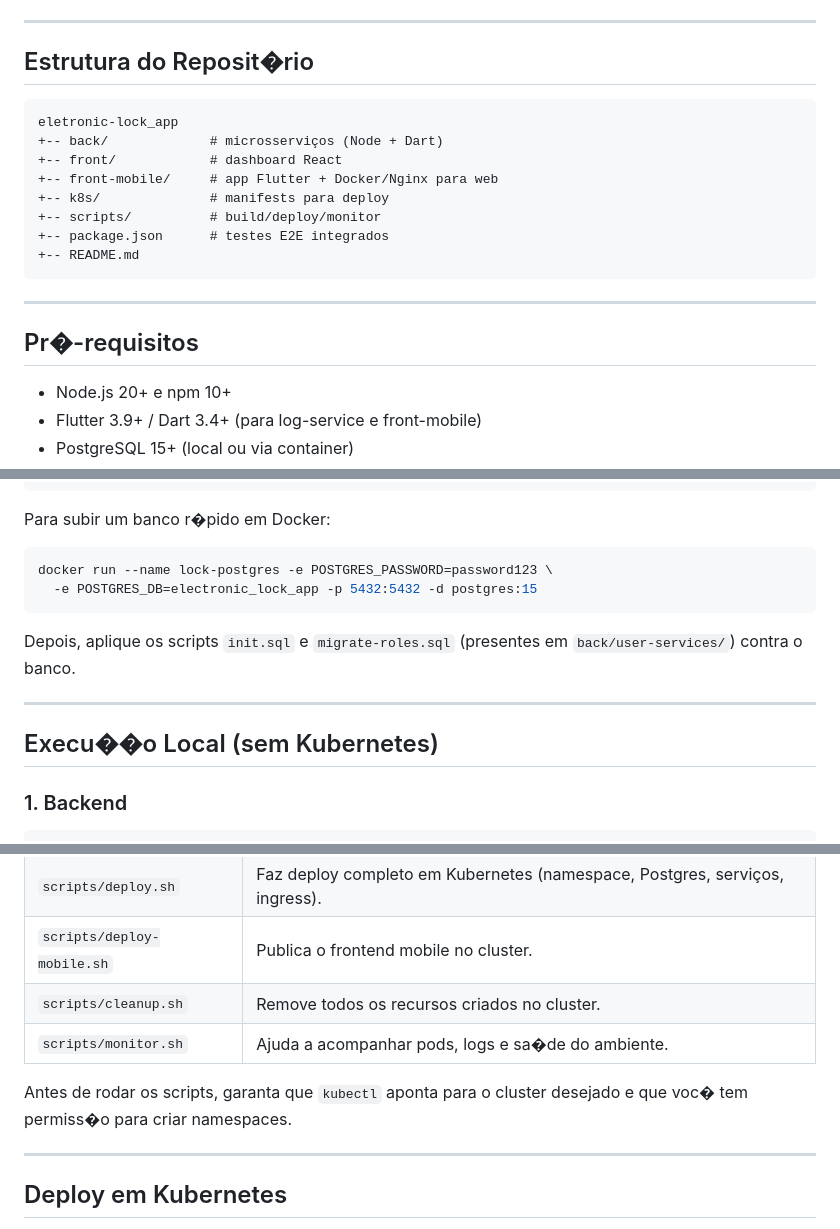
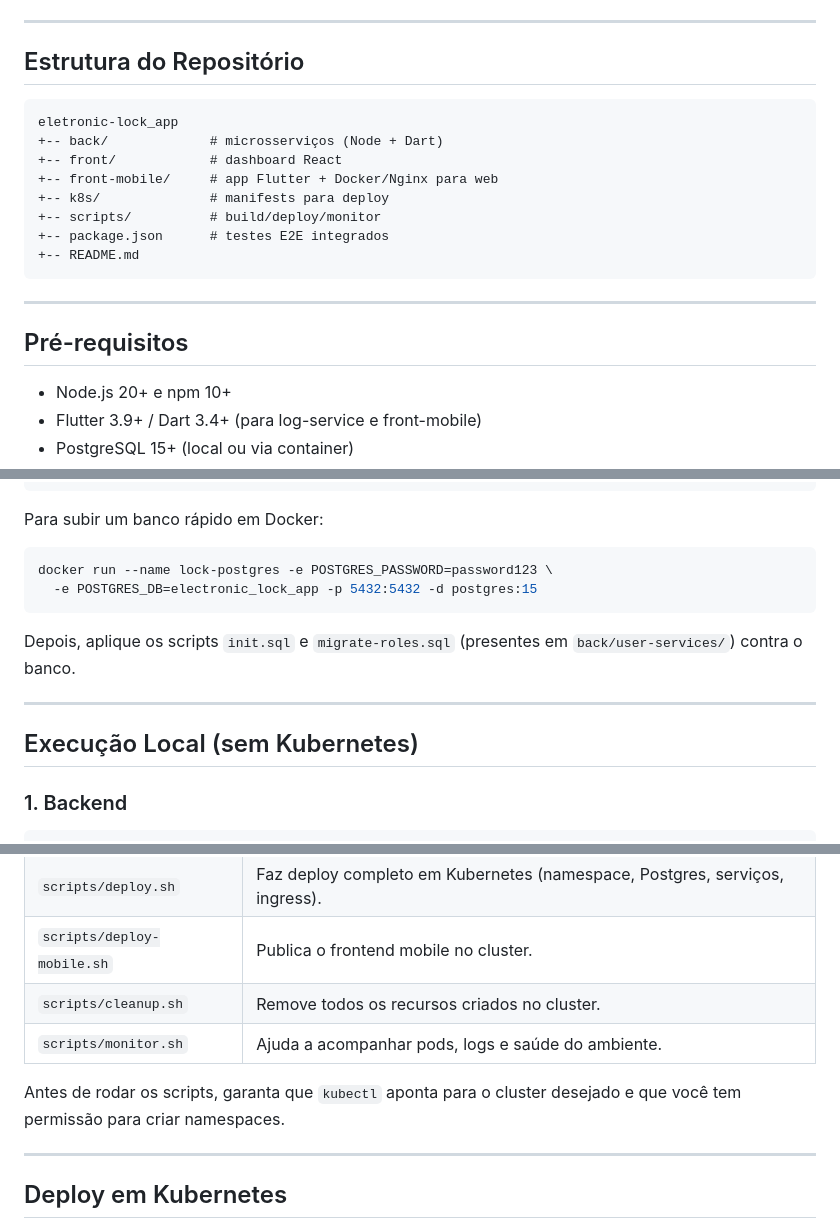
Before and after one commit to Chambs/eletronic-lock_app, a Markdown page: README.md, 3 parts joined by grey strips. Rendered like a GitHub page.

Commit message:
fix: processable characters in documentation

````diff
--- a/README.md
+++ b/README.md
@@ -49,7 +49,7 @@ O Eletronic Lock App é uma plataforma completa para **cadastro, controle e audi
 
 ---
 
-## Estrutura do Reposit�rio
+## Estrutura do Repositório
 
 ```
 eletronic-lock_app
@@ -64,7 +64,7 @@ eletronic-lock_app
 
 ---
 
-## Pr�-requisitos
+## Pré-requisitos
 
 - Node.js 20+ e npm 10+
 - Flutter 3.9+ / Dart 3.4+ (para log-service e front-mobile)
@@ -89,7 +89,7 @@ LOCK_SERVICE_URL=http://localhost:3003/api/locks
 EVENT_SERVICE_URL=http://localhost:10000/api/events
 ```
 
-Para subir um banco r�pido em Docker:
+Para subir um banco rápido em Docker:
 
 ```bash
 docker run --name lock-postgres -e POSTGRES_PASSWORD=password123 \
@@ -100,7 +100,7 @@ Depois, aplique os scripts `init.sql` e `migrate-roles.sql` (presentes em `back/
 
 ---
 
-## Execu��o Local (sem Kubernetes)
+## Execução Local (sem Kubernetes)
 
 ### 1. Backend
 
@@ -165,9 +165,9 @@ docker compose up --build
 | `scripts/deploy.sh` | Faz deploy completo em Kubernetes (namespace, Postgres, serviços, ingress). |
 | `scripts/deploy-mobile.sh` | Publica o frontend mobile no cluster. |
 | `scripts/cleanup.sh` | Remove todos os recursos criados no cluster. |
-| `scripts/monitor.sh` | Ajuda a acompanhar pods, logs e sa�de do ambiente. |
+| `scripts/monitor.sh` | Ajuda a acompanhar pods, logs e saúde do ambiente. |
 
-Antes de rodar os scripts, garanta que `kubectl` aponta para o cluster desejado e que voc� tem permiss�o para criar namespaces.
+Antes de rodar os scripts, garanta que `kubectl` aponta para o cluster desejado e que você tem permissão para criar namespaces.
 
 ---
 
````
Also changed, not shown: other parts of README.md (+2 -2 lines).
